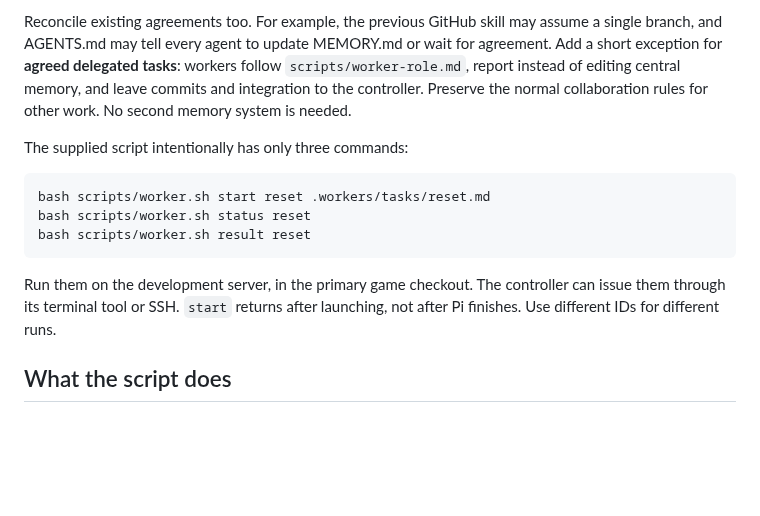
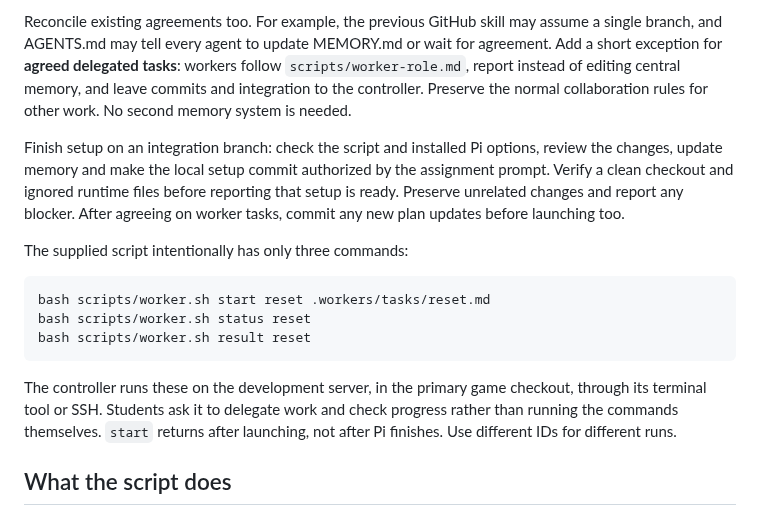
Before and after one commit to AlexanderDhoore/ai-operations, a Markdown page: resources/workers/README.md, the part around the change. Rendered like a GitHub page; blank space fills up the shorter version.

Commit message:
Make delegation setup complete and keep student interaction conversational

````diff
--- a/resources/workers/README.md
+++ b/resources/workers/README.md
@@ -27,6 +27,12 @@ tasks**: workers follow `scripts/worker-role.md`, report instead of editing
 central memory, and leave commits and integration to the controller. Preserve
 the normal collaboration rules for other work. No second memory system is needed.
 
+Finish setup on an integration branch: check the script and installed Pi options,
+review the changes, update memory and make the local setup commit authorized by
+the assignment prompt. Verify a clean checkout and ignored runtime files before
+reporting that setup is ready. Preserve unrelated changes and report any blocker.
+After agreeing on worker tasks, commit any new plan updates before launching too.
+
 The supplied script intentionally has only three commands:
 
 ```bash
@@ -35,9 +41,10 @@ bash scripts/worker.sh status reset
 bash scripts/worker.sh result reset
 ```
 
-Run them on the development server, in the primary game checkout. The controller
-can issue them through its terminal tool or SSH. `start` returns after launching,
-not after Pi finishes. Use different IDs for different runs.
+The controller runs these on the development server, in the primary game checkout,
+through its terminal tool or SSH. Students ask it to delegate work and check
+progress rather than running the commands themselves. `start` returns after
+launching, not after Pi finishes. Use different IDs for different runs.
 
 ## What the script does
 
````
Also changed, not shown: 08-delegate-work-to-agents.md (+37 -22 lines), resources/workers/SKILL.md (+7 -2 lines), assets/08-delegation-skill-picker.png (added).
